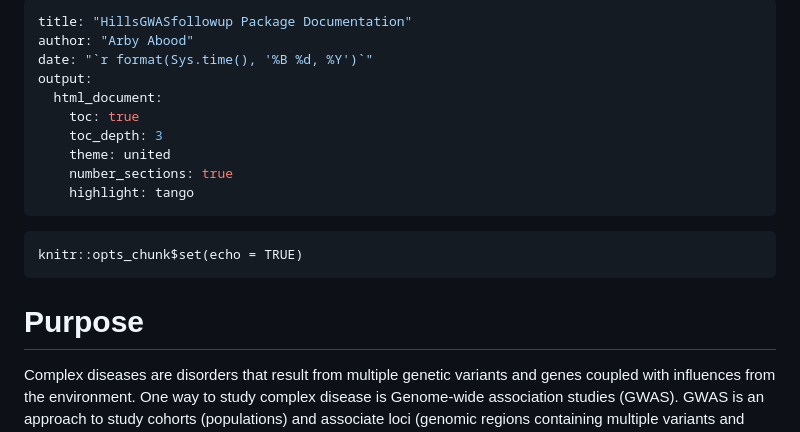
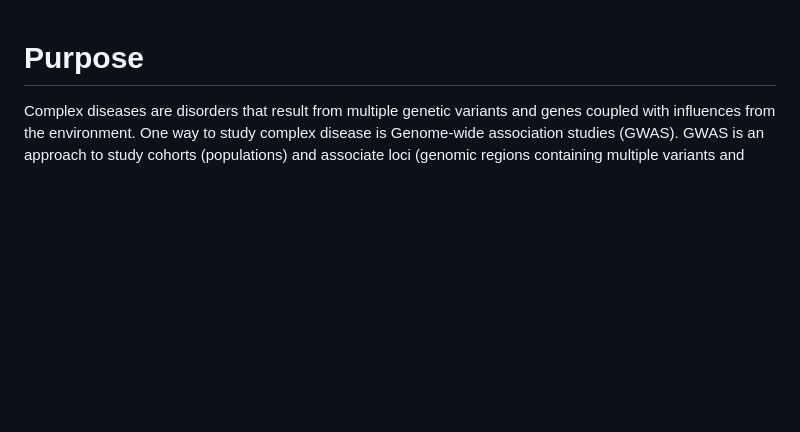
Before and after one commit to aa9gj/GWASTargetChase, a Markdown page: README.md, the part around the change. GitHub-like rendering; blank space fills up the shorter version.

````diff
--- a/README.md
+++ b/README.md
@@ -1,20 +1,3 @@
----
-title: "HillsGWASfollowup Package Documentation"
-author: "Arby Abood"
-date: "`r format(Sys.time(), '%B %d, %Y')`"
-output:
-  html_document:
-    toc: true
-    toc_depth: 3
-    theme: united
-    number_sections: true
-    highlight: tango
----
-
-```{r setup, include=FALSE}
-knitr::opts_chunk$set(echo = TRUE)
-```
-
 # Purpose
 
 Complex diseases are disorders that result from multiple genetic variants and genes coupled with influences from the environment. One way to study complex disease is Genome-wide association studies (GWAS). GWAS is an approach to study cohorts (populations) and associate loci (genomic regions containing multiple variants and genes) to complex diseases. However, a main challenge to interpreting GWAS results is 90% of these loci are found within intronic or intergenic regions suggesting they are involved in gene regulation rather than affecting the gene sequence. Therefore, GWAS follow-up (i.e.using multi-omics data and approaches to pin point causal genes) has been used as a tool in human genetics to identify causal genes in complex diseases and therefore hone in on potential therapeutic and intervention targets. \
````
